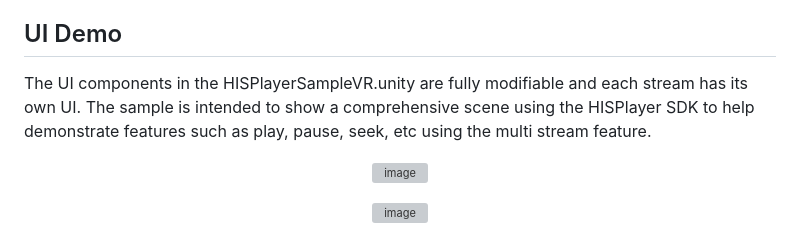
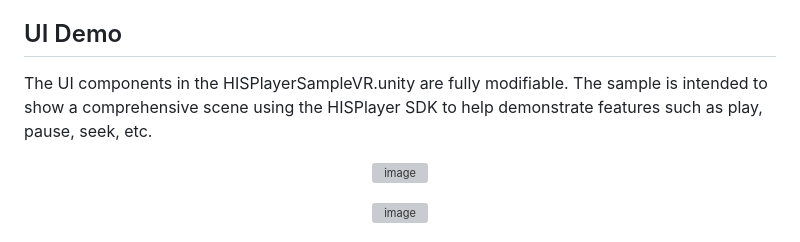
Before and after one commit to HISPlayer/UnityVisionOS-SDK, a Markdown page: import-sample.md, the part around one of its changes. Rendered like a GitHub page; grey boxes are pictures that could not be loaded.

```diff
--- a/import-sample.md
+++ b/import-sample.md
@@ -50,7 +50,7 @@ To check how to set up the SDK and API usage, please refer to:
   - MR Mode: **Assets/HISPlayerSample/Scripts/HISPlayerMRController.cs** and **HISPlayerController GameObject** in the Editor.
 
 ## UI Demo
-The UI components in the HISPlayerSampleVR.unity are fully modifiable and each stream has its own UI. The sample is intended to show a comprehensive scene using the HISPlayer SDK to help demonstrate features such as play, pause, seek, etc using the multi stream feature.
+The UI components in the HISPlayerSampleVR.unity are fully modifiable. The sample is intended to show a comprehensive scene using the HISPlayer SDK to help demonstrate features such as play, pause, seek, etc.
 
 <p align="center">
   <img width=55% alt="image" src="https://github.com/HISPlayer/UnityVisionOS-SDK/assets/47497948/7b426d46-ab9f-4615-9159-74807ce98056">
```
Also changed, not shown: other parts of import-sample.md (+3 -3 lines).
